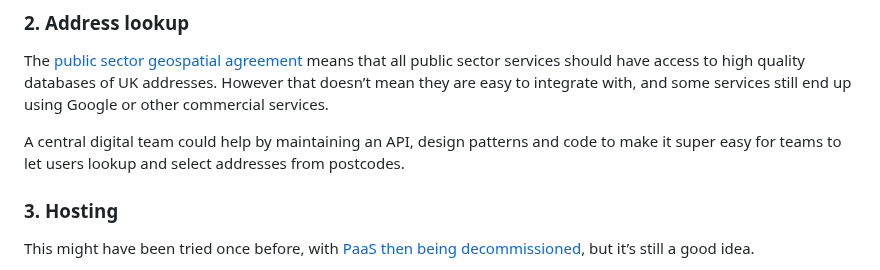
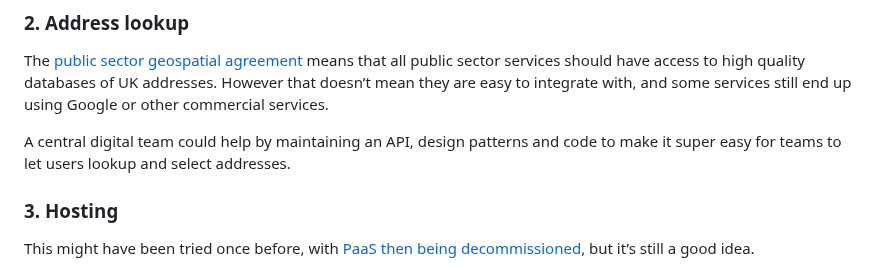
Before and after one commit to x-govuk/x-govuk.github.io, a Markdown page: app/posts/digital-public-works-ideas.md, the part around the change. Drawn GitHub-style.

Commit message:
Remove 'from postcodes'
Co-authored-by: Ed Horsford <mail@edwardhorsford.com>

```diff
--- a/app/posts/digital-public-works-ideas.md
+++ b/app/posts/digital-public-works-ideas.md
@@ -35,7 +35,7 @@ They might also build a simple web service to help teams view and understand the
 
 The [public sector geospatial agreement](https://www.ordnancesurvey.co.uk/customers/public-sector/public-sector-geospatial-agreement) means that all public sector services should have access to high quality databases of UK addresses. However that doesn’t mean they are easy to integrate with, and some services still end up using Google or other commercial services.
 
-A central digital team could help by maintaining an API, design patterns and code to make it super easy for teams to let users lookup and select addresses from postcodes.
+A central digital team could help by maintaining an API, design patterns and code to make it super easy for teams to let users lookup and select addresses.
 
 ### 3. Hosting
 
```
